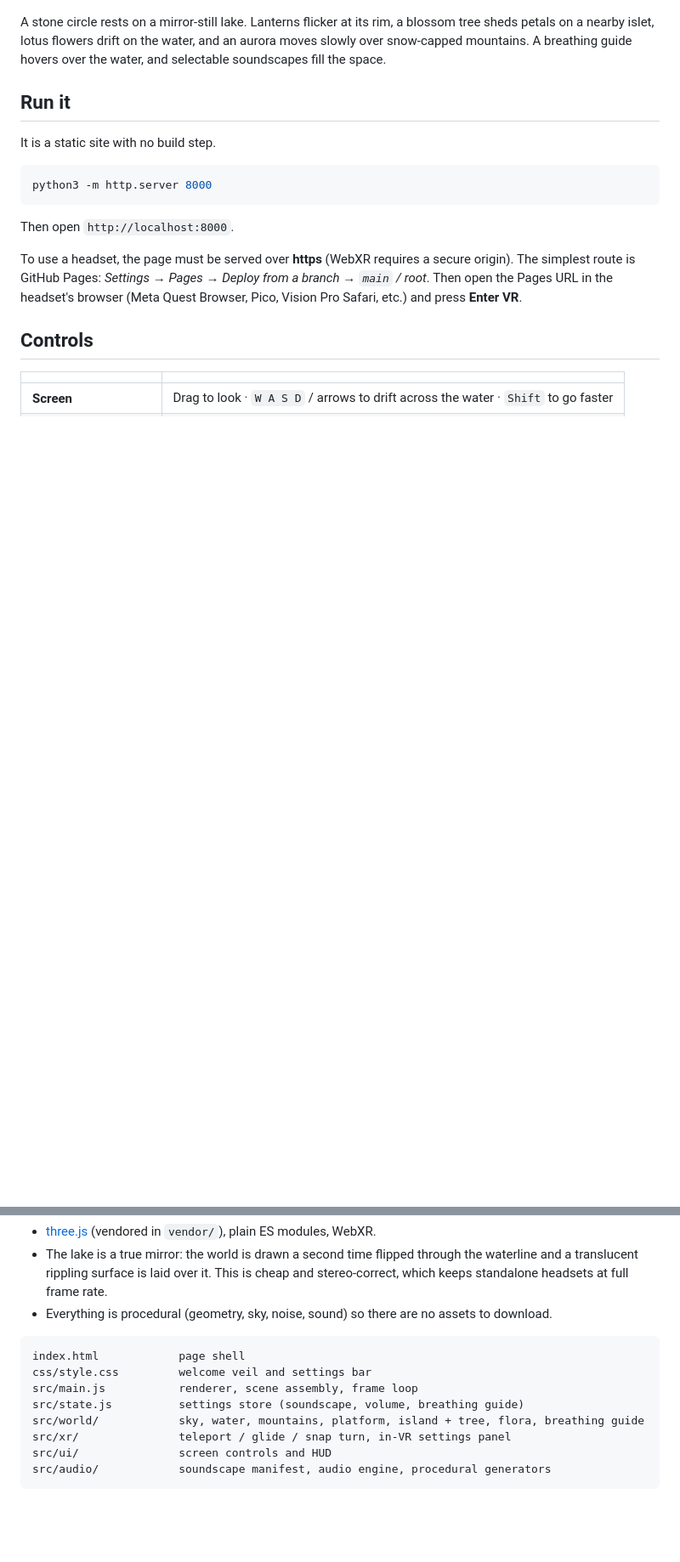
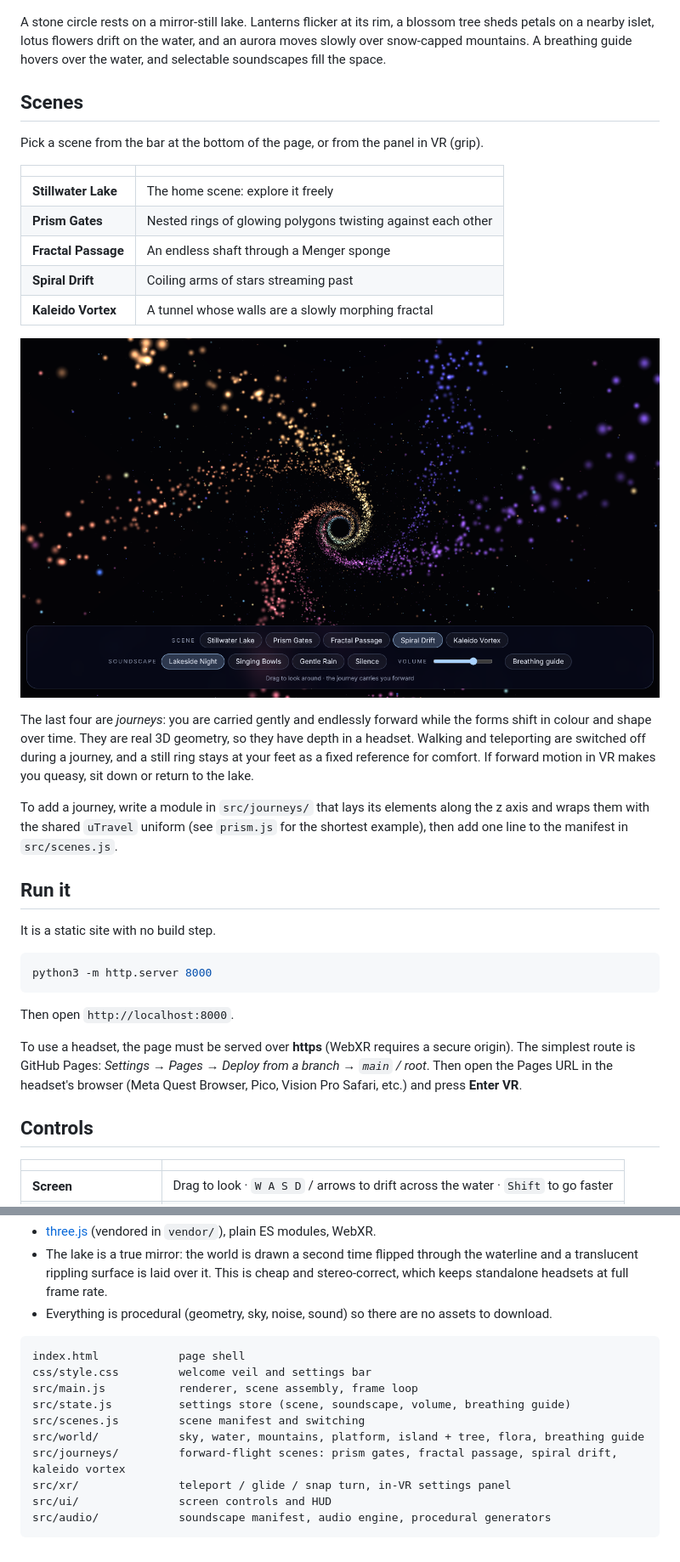
Before and after one commit to DrDeas/stillwater-vr, a Markdown page: README.md, 2 parts joined by grey strips. Shown at 85% size. Rendered like a GitHub page; pictures changed too: docs/journey.png (added); blank space fills up the shorter version.

```diff
--- a/README.md
+++ b/README.md
@@ -8,6 +8,30 @@ A stone circle rests on a mirror-still lake. Lanterns flicker at its rim, a blos
 tree sheds petals on a nearby islet, lotus flowers drift on the water, and an aurora
 moves slowly over snow-capped mountains. A breathing guide hovers over the water, and
 selectable soundscapes fill the space.
+
+## Scenes
+
+Pick a scene from the bar at the bottom of the page, or from the panel in VR (grip).
+
+| | |
+|---|---|
+| **Stillwater Lake** | The home scene: explore it freely |
+| **Prism Gates** | Nested rings of glowing polygons twisting against each other |
+| **Fractal Passage** | An endless shaft through a Menger sponge |
+| **Spiral Drift** | Coiling arms of stars streaming past |
+| **Kaleido Vortex** | A tunnel whose walls are a slowly morphing fractal |
+
+![Spiral Drift](docs/journey.png)
+
+The last four are *journeys*: you are carried gently and endlessly forward while the
+forms shift in colour and shape over time. They are real 3D geometry, so they have
+depth in a headset. Walking and teleporting are switched off during a journey, and a
+still ring stays at your feet as a fixed reference for comfort. If forward motion in
+VR makes you queasy, sit down or return to the lake.
+
+To add a journey, write a module in `src/journeys/` that lays its elements along the
+z axis and wraps them with the shared `uTravel` uniform (see `prism.js` for the
+shortest example), then add one line to the manifest in `src/scenes.js`.
 
 ## Run it
 
@@ -77,8 +101,10 @@ Use recordings that loop seamlessly; switching soundscapes crossfades over a few
 index.html            page shell
 css/style.css         welcome veil and settings bar
 src/main.js           renderer, scene assembly, frame loop
-src/state.js          settings store (soundscape, volume, breathing guide)
+src/state.js          settings store (scene, soundscape, volume, breathing guide)
+src/scenes.js         scene manifest and switching
 src/world/            sky, water, mountains, platform, island + tree, flora, breathing guide
+src/journeys/         forward-flight scenes: prism gates, fractal passage, spiral drift, kaleido vortex
 src/xr/               teleport / glide / snap turn, in-VR settings panel
 src/ui/               screen controls and HUD
 src/audio/            soundscape manifest, audio engine, procedural generators
```
Also changed, not shown: other parts of README.md (+1 -1 lines), 13 other files.
